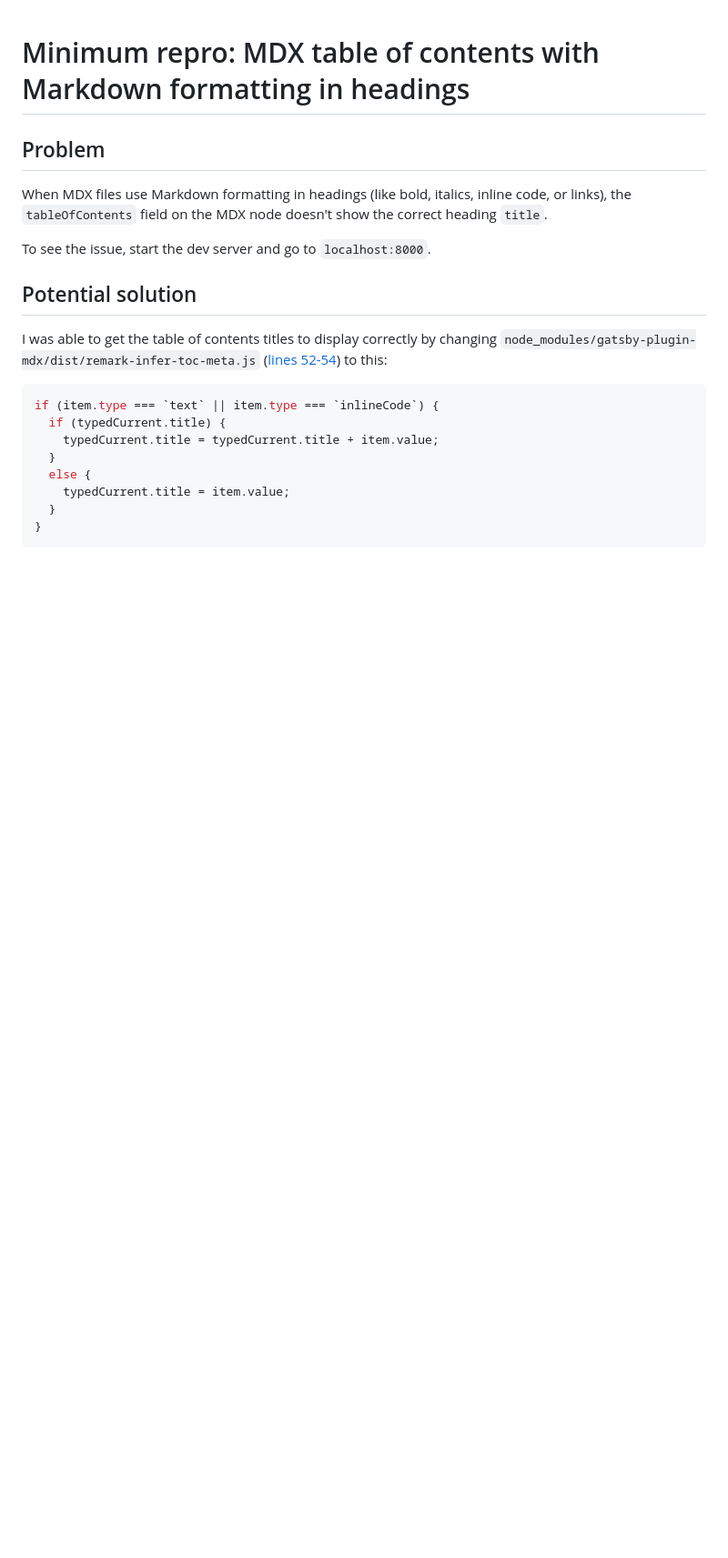
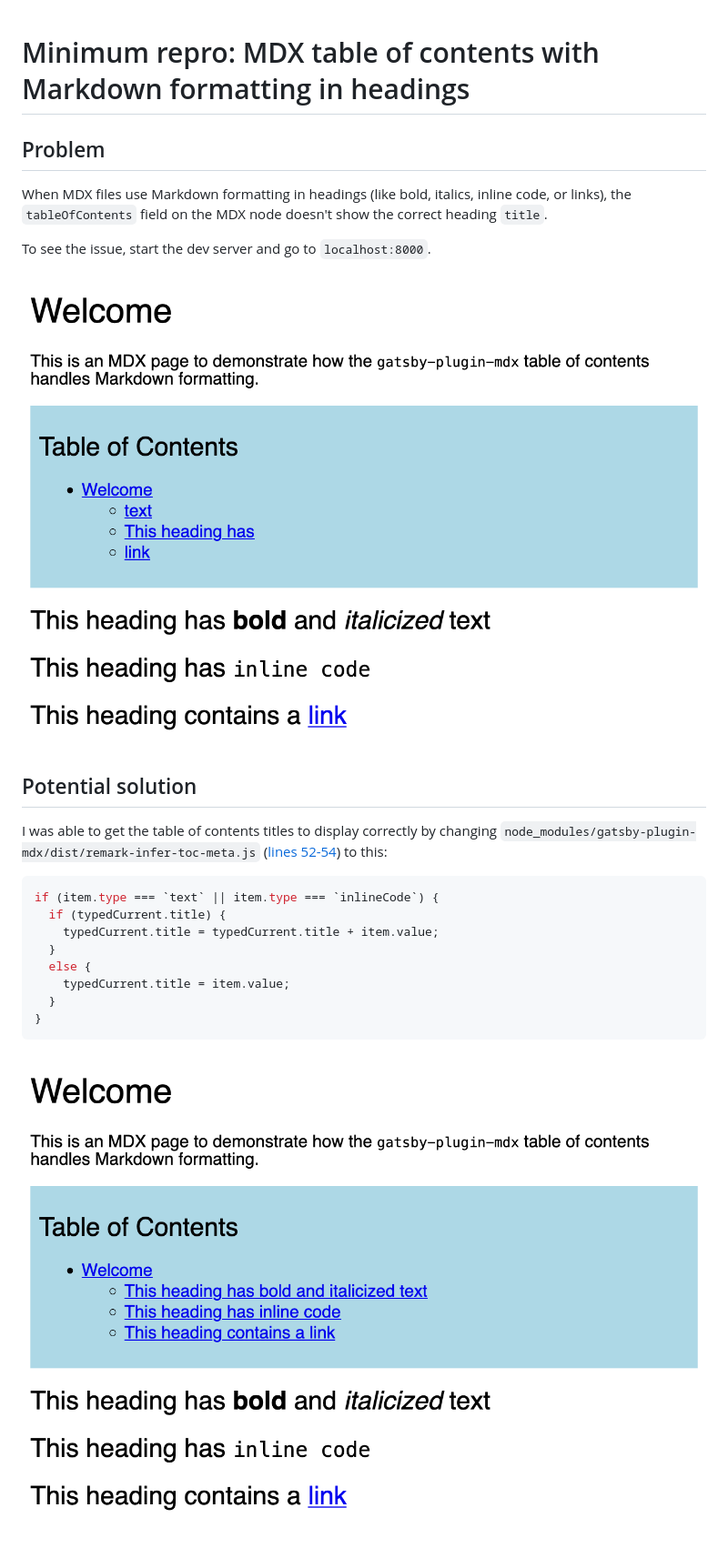
Before and after one commit to meganesu/repro-gatsby-mdx-table-of-contents-with-markdown-formatting, a Markdown page: README.md, the part around the change. Shown: that part at 91% size. Drawn GitHub-style; pictures changed too: screenshot-after.png (added), screenshot-before.png (added); blank space fills up the shorter version.

Commit message:
docs: add screenshots to readme

````diff
--- a/README.md
+++ b/README.md
@@ -5,6 +5,8 @@
 When MDX files use Markdown formatting in headings (like bold, italics, inline code, or links), the `tableOfContents` field on the MDX node doesn't show the correct heading `title`.
 
 To see the issue, start the dev server and go to `localhost:8000`.
+
+![Screenshot of the index page. The heading titles in the table of contents don't match the headings in the body of the page.](./screenshot-before.png)
 
 ## Potential solution
 
@@ -20,3 +22,5 @@ if (item.type === `text` || item.type === `inlineCode`) {
   }
 }
 ```
+
+![Screenshot of the index page. Now the heading titles in the table of contents match the headings in the body of the page.](./screenshot-after.png)
````
